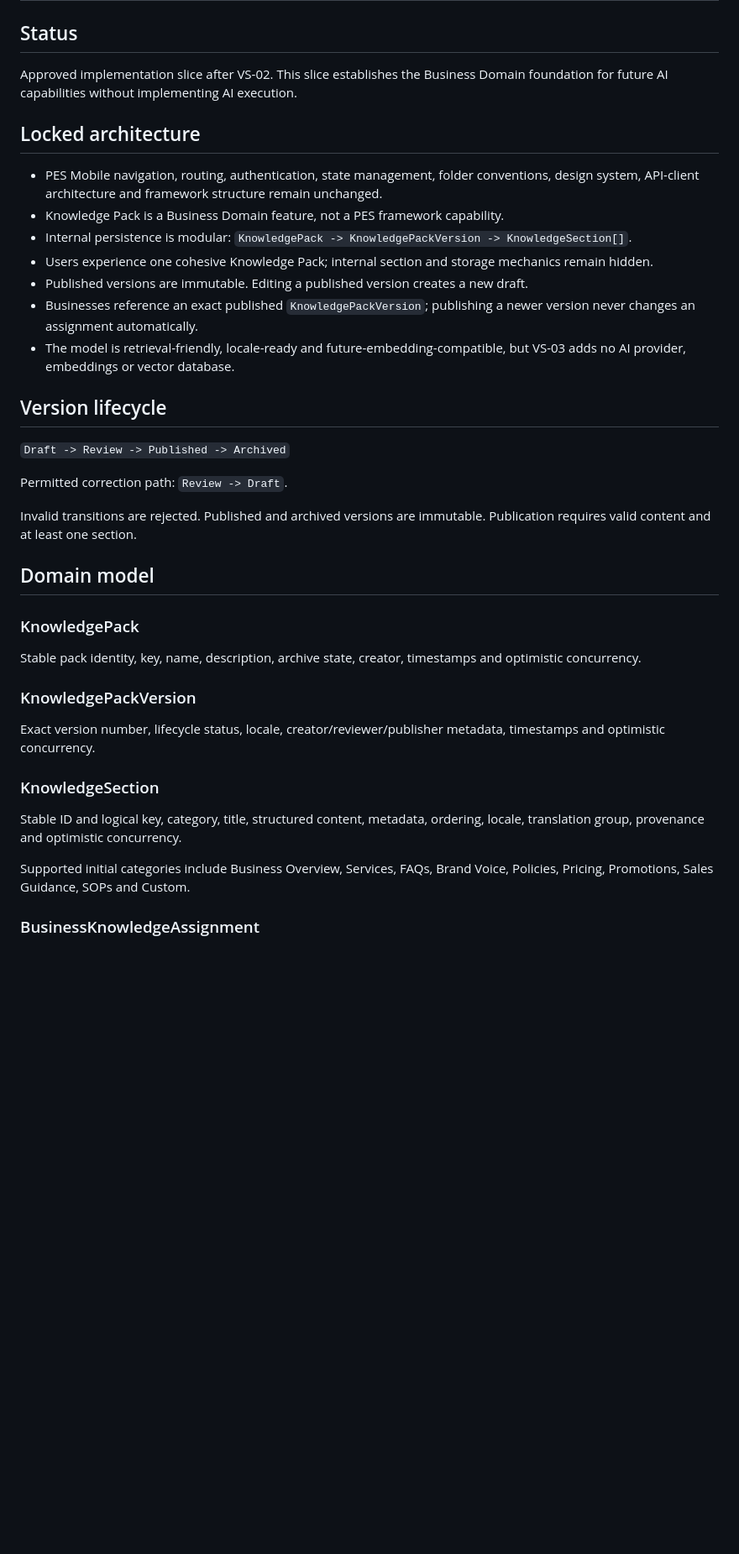
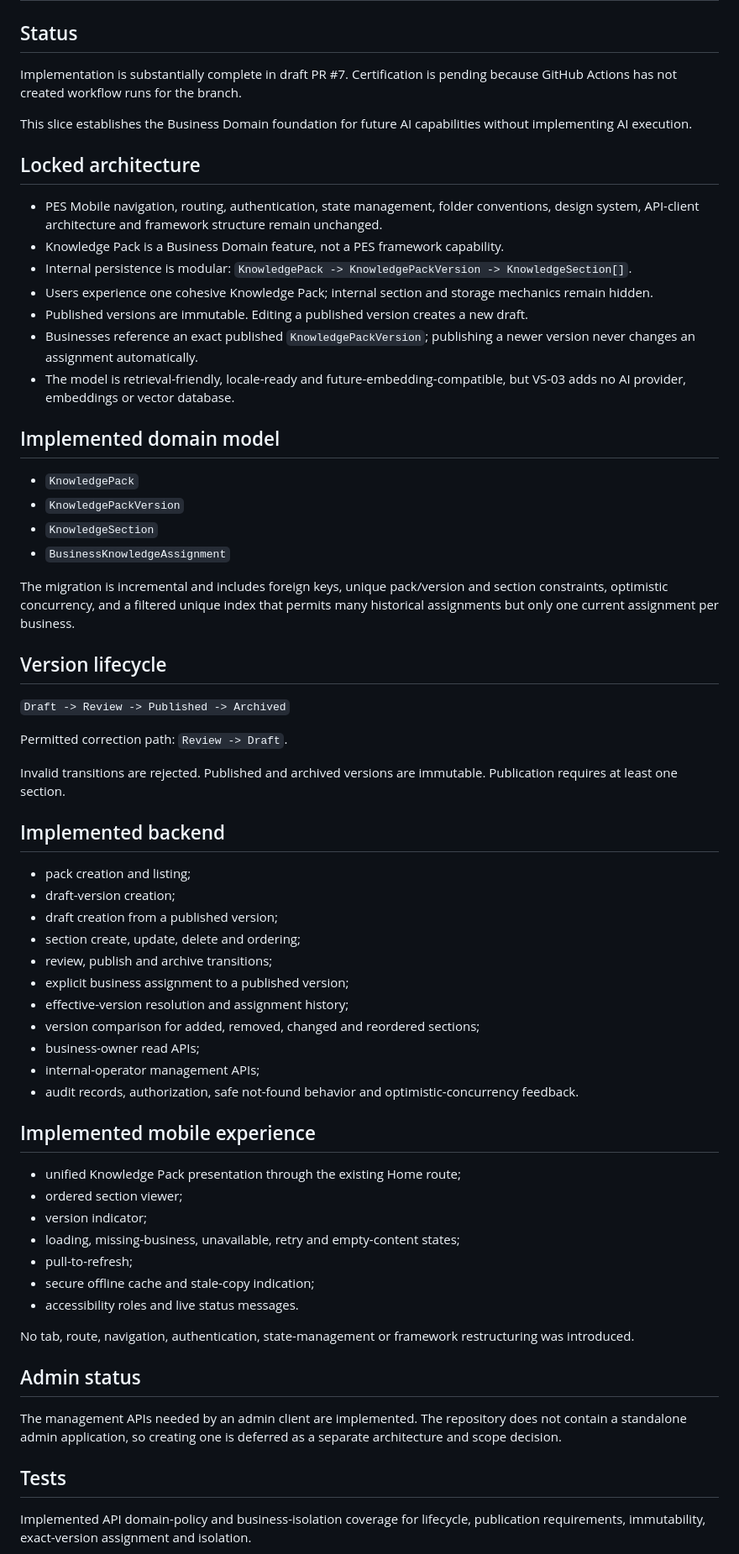
Before and after one commit to ksazid/project-atlas, a Markdown page: docs/slices/VS-03.md, the part around one of its changes. Shown at 84% size. GitHub-like rendering; blank space fills up the shorter version.

```diff
--- a/docs/slices/VS-03.md
+++ b/docs/slices/VS-03.md
@@ -2,7 +2,9 @@
 
 ## Status
 
-Approved implementation slice after VS-02. This slice establishes the Business Domain foundation for future AI capabilities without implementing AI execution.
+Implementation is substantially complete in draft PR #7. Certification is pending because GitHub Actions has not created workflow runs for the branch.
+
+This slice establishes the Business Domain foundation for future AI capabilities without implementing AI execution.
 
 ## Locked architecture
 
@@ -14,29 +16,54 @@ Approved implementation slice after VS-02. This slice establishes the Business D
 - Businesses reference an exact published `KnowledgePackVersion`; publishing a newer version never changes an assignment automatically.
 - The model is retrieval-friendly, locale-ready and future-embedding-compatible, but VS-03 adds no AI provider, embeddings or vector database.
 
+## Implemented domain model
+
+- `KnowledgePack`
+- `KnowledgePackVersion`
+- `KnowledgeSection`
+- `BusinessKnowledgeAssignment`
+
+The migration is incremental and includes foreign keys, unique pack/version and section constraints, optimistic concurrency, and a filtered unique index that permits many historical assignments but only one current assignment per business.
+
 ## Version lifecycle
 
 `Draft -> Review -> Published -> Archived`
 
 Permitted correction path: `Review -> Draft`.
 
-Invalid transitions are rejected. Published and archived versions are immutable. Publication requires valid content and at least one section.
+Invalid transitions are rejected. Published and archived versions are immutable. Publication requires at least one section.
 
-## Domain model
+## Implemented backend
 
-### KnowledgePack
+- pack creation and listing;
+- draft-version creation;
+- draft creation from a published version;
+- section create, update, delete and ordering;
+- review, publish and archive transitions;
+- explicit business assignment to a published version;
+- effective-version resolution and assignment history;
+- version comparison for added, removed, changed and reordered sections;
+- business-owner read APIs;
+- internal-operator management APIs;
+- audit records, authorization, safe not-found behavior and optimistic-concurrency feedback.
 
-Stable pack identity, key, name, description, archive state, creator, timestamps and optimistic concurrency.
+## Implemented mobile experience
 
-### KnowledgePackVersion
+- unified Knowledge Pack presentation through the existing Home route;
+- ordered section viewer;
+- version indicator;
+- loading, missing-business, unavailable, retry and empty-content states;
+- pull-to-refresh;
+- secure offline cache and stale-copy indication;
+- accessibility roles and live status messages.
 
-Exact version number, lifecycle status, locale, creator/reviewer/publisher metadata, timestamps and optimistic concurrency.
+No tab, route, navigation, authentication, state-management or framework restructuring was introduced.
 
-### KnowledgeSection
+## Admin status
 
-Stable ID and logical key, category, title, structured content, metadata, ordering, locale, translation group, provenance and optimistic concurrency.
+The management APIs needed by an admin client are implemented. The repository does not contain a standalone admin application, so creating one is deferred as a separate architecture and scope decision.
 
-Supported initial categories include Business Overview, Services, FAQs, Brand Voice, Policies, Pricing, Promotions, Sales Guidance, SOPs and Custom.
+## Tests
 
-### BusinessKnowledgeAssignment
+Implemented API domain-policy and business-isolation coverage for lifecycle, publication requirements, immutability, exact-version assignment and isolation.
 
```
Also changed, not shown: other parts of docs/slices/VS-03.md (+34 -37 lines).
